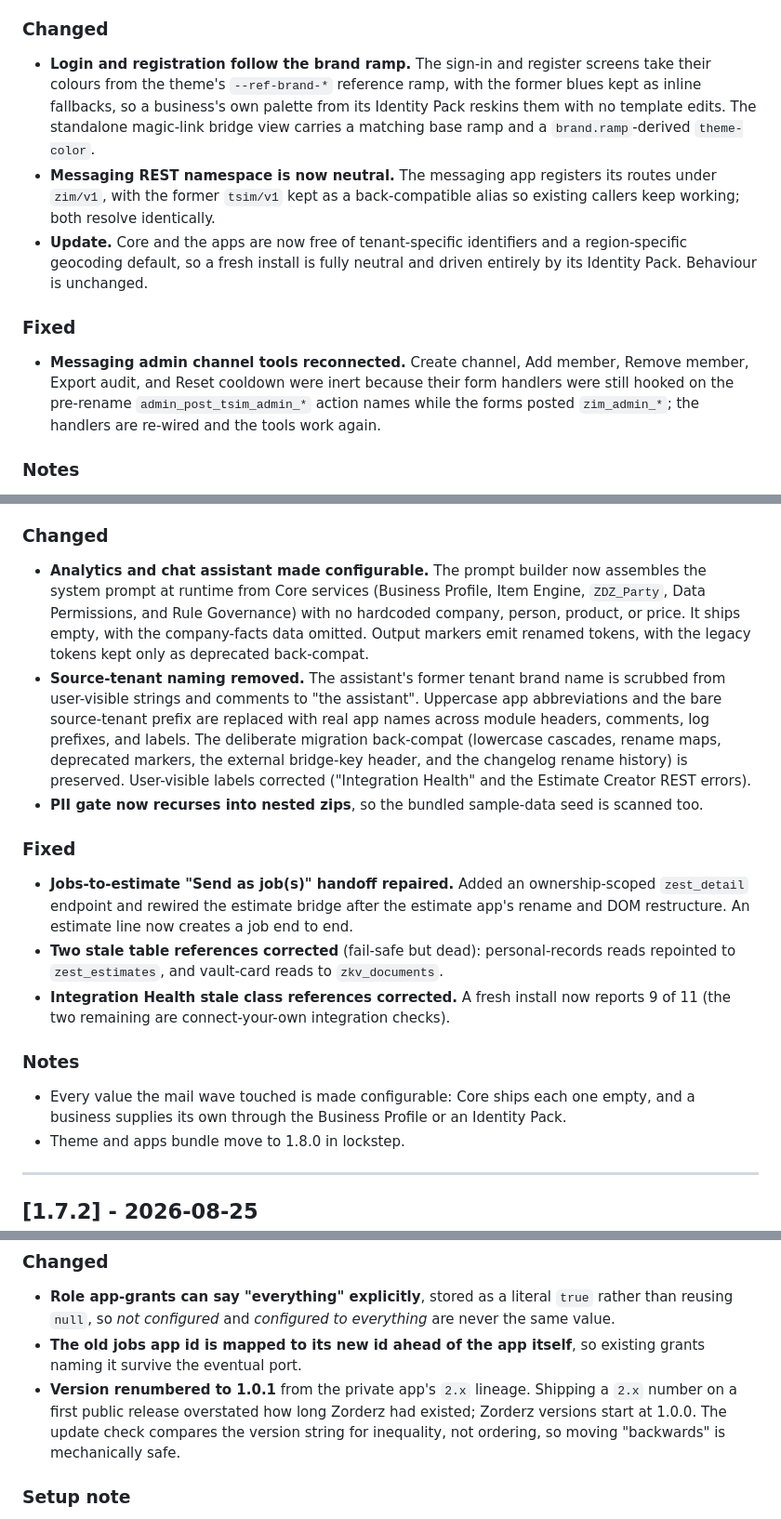
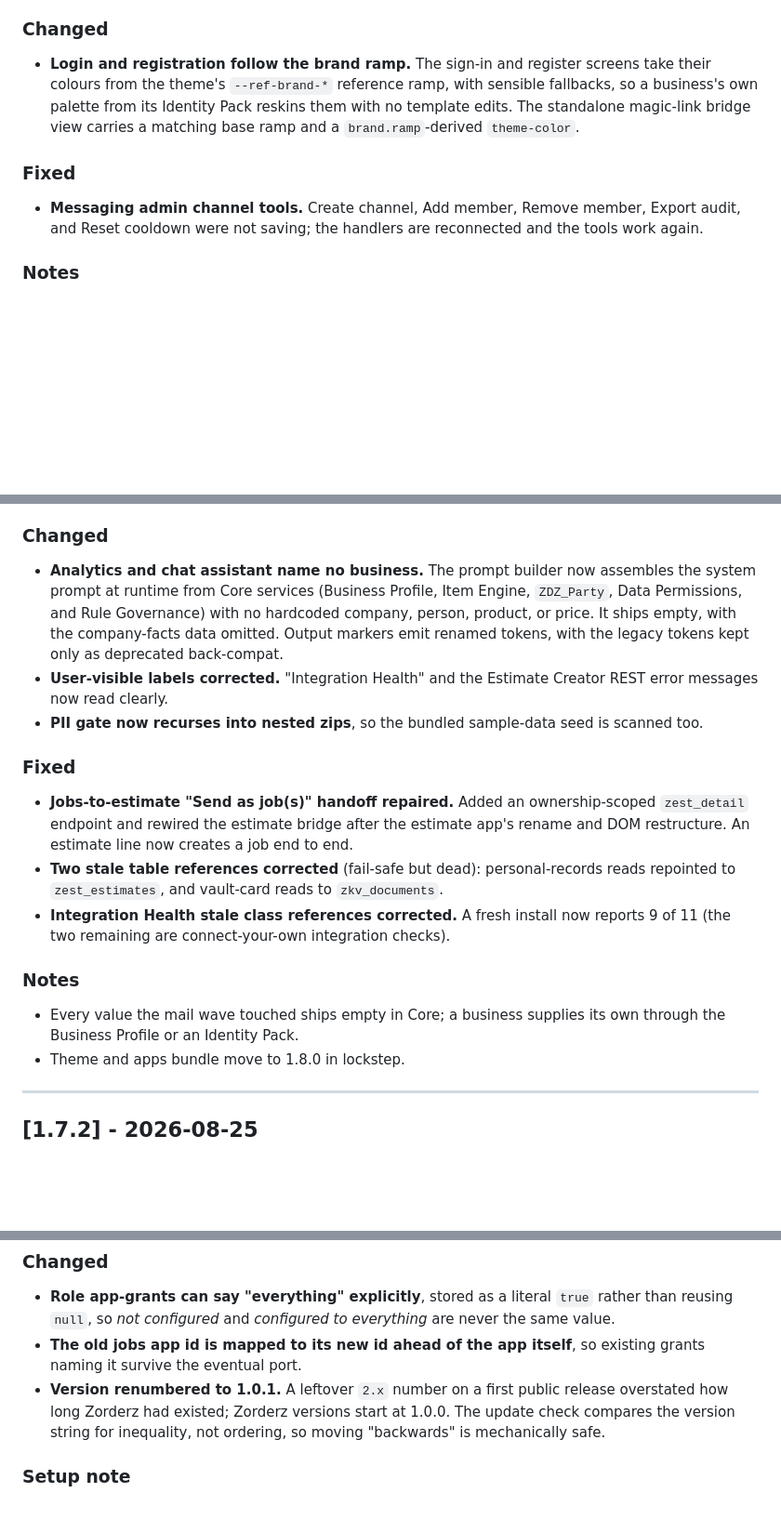
Before and after one commit to CarletonTorpin/Zorderz, a Markdown page: CHANGELOG.md, 3 parts joined by grey strips. Shown at 93% size. Drawn GitHub-style; blank space fills up the shorter version.

```diff
--- a/CHANGELOG.md
+++ b/CHANGELOG.md
@@ -22,12 +22,10 @@ Platform-wide **soundalike name matching**. A customer whose name is heard or ty
 - **Prep — soundalike de-dup, given-name gated.** The Approved-to-Cut queue folds one customer that two sources spell differently into a single card, but only when a given name also agrees — it never merges two different people who merely sound alike.
 
 ### Changed
-- **Login and registration follow the brand ramp.** The sign-in and register screens take their colours from the theme's `--ref-brand-*` reference ramp, with the former blues kept as inline fallbacks, so a business's own palette from its Identity Pack reskins them with no template edits. The standalone magic-link bridge view carries a matching base ramp and a `brand.ramp`-derived `theme-color`.
-- **Messaging REST namespace is now neutral.** The messaging app registers its routes under `zim/v1`, with the former `tsim/v1` kept as a back-compatible alias so existing callers keep working; both resolve identically.
-- **Update.** Core and the apps are now free of tenant-specific identifiers and a region-specific geocoding default, so a fresh install is fully neutral and driven entirely by its Identity Pack. Behaviour is unchanged.
+- **Login and registration follow the brand ramp.** The sign-in and register screens take their colours from the theme's `--ref-brand-*` reference ramp, with sensible fallbacks, so a business's own palette from its Identity Pack reskins them with no template edits. The standalone magic-link bridge view carries a matching base ramp and a `brand.ramp`-derived `theme-color`.
 
 ### Fixed
-- **Messaging admin channel tools reconnected.** Create channel, Add member, Remove member, Export audit, and Reset cooldown were inert because their form handlers were still hooked on the pre-rename `admin_post_tsim_admin_*` action names while the forms posted `zim_admin_*`; the handlers are re-wired and the tools work again.
+- **Messaging admin channel tools.** Create channel, Add member, Remove member, Export audit, and Reset cooldown were not saving; the handlers are reconnected and the tools work again.
 
 ### Notes
 - Theme and apps bundle move to 1.10.0 in lockstep. Install the theme first.
@@ -74,8 +72,8 @@ The mail wave. Adds a per-user mailbox connect and assistant as the 20th app, ma
 - **One-click sample company (TestCo).** A scrubbed demo dataset (`zorderz/sample-data/testco.zip`, clean through the PII gate) ships in the theme. Tools -> Zorderz Data -> "Load TestCo sample data" populates every app with a fictional company for evaluation. The seed omits the owner user and the WordPress site settings, so loading it never replaces the loader's account or reconfigures their site.
 
 ### Changed
-- **Analytics and chat assistant made configurable.** The prompt builder now assembles the system prompt at runtime from Core services (Business Profile, Item Engine, `ZDZ_Party`, Data Permissions, and Rule Governance) with no hardcoded company, person, product, or price. It ships empty, with the company-facts data omitted. Output markers emit renamed tokens, with the legacy tokens kept only as deprecated back-compat.
-- **Source-tenant naming removed.** The assistant's former tenant brand name is scrubbed from user-visible strings and comments to "the assistant". Uppercase app abbreviations and the bare source-tenant prefix are replaced with real app names across module headers, comments, log prefixes, and labels. The deliberate migration back-compat (lowercase cascades, rename maps, deprecated markers, the external bridge-key header, and the changelog rename history) is preserved. User-visible labels corrected ("Integration Health" and the Estimate Creator REST errors).
+- **Analytics and chat assistant name no business.** The prompt builder now assembles the system prompt at runtime from Core services (Business Profile, Item Engine, `ZDZ_Party`, Data Permissions, and Rule Governance) with no hardcoded company, person, product, or price. It ships empty, with the company-facts data omitted. Output markers emit renamed tokens, with the legacy tokens kept only as deprecated back-compat.
+- **User-visible labels corrected.** "Integration Health" and the Estimate Creator REST error messages now read clearly.
 - **PII gate now recurses into nested zips**, so the bundled sample-data seed is scanned too.
 
 ### Fixed
@@ -84,7 +82,7 @@ The mail wave. Adds a per-user mailbox connect and assistant as the 20th app, ma
 - **Integration Health stale class references corrected.** A fresh install now reports 9 of 11 (the two remaining are connect-your-own integration checks).
 
 ### Notes
-- Every value the mail wave touched is made configurable: Core ships each one empty, and a business supplies its own through the Business Profile or an Identity Pack.
+- Every value the mail wave touched ships empty in Core; a business supplies its own through the Business Profile or an Identity Pack.
 - Theme and apps bundle move to 1.8.0 in lockstep.
 
 ---
@@ -818,10 +812,10 @@ difference between the app working and every server call silently failing.
   are never the same value.
 - **The old jobs app id is mapped to its new id ahead of the app itself**, so
   existing grants naming it survive the eventual port.
-- **Version renumbered to 1.0.1** from the private app's `2.x` lineage. Shipping a
-  `2.x` number on a first public release overstated how long Zorderz had existed;
-  Zorderz versions start at 1.0.0. The update check compares the version string
-  for inequality, not ordering, so moving "backwards" is mechanically safe.
+- **Version renumbered to 1.0.1.** A leftover `2.x` number on a first public
+  release overstated how long Zorderz had existed; Zorderz versions start at
+  1.0.0. The update check compares the version string for inequality, not
+  ordering, so moving "backwards" is mechanically safe.
 
 ### Setup note
 
```
Also changed, not shown: other parts of CHANGELOG.md (+23 -29 lines), README.md (+1 -1 lines), zorderz/CHANGELOG.md (+10 -10 lines).
